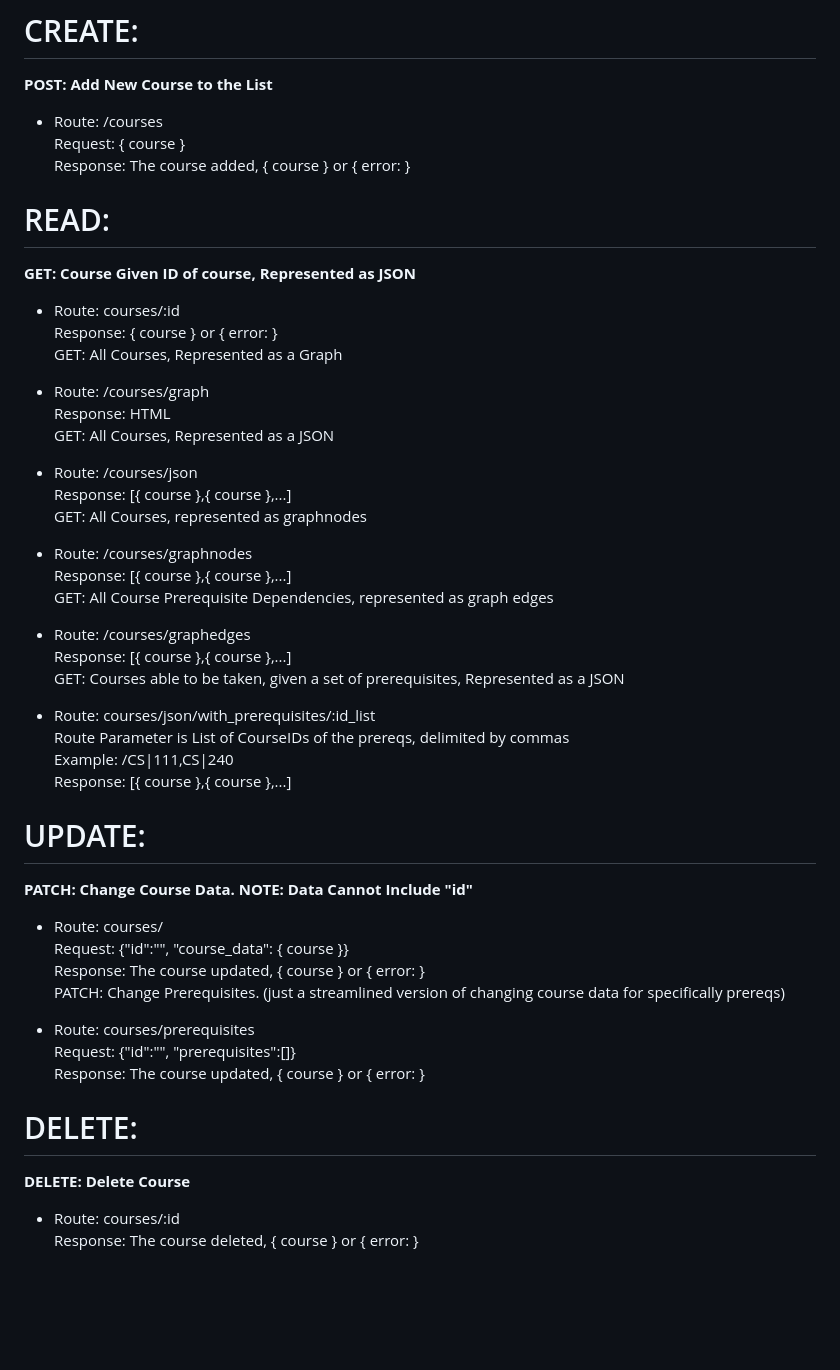
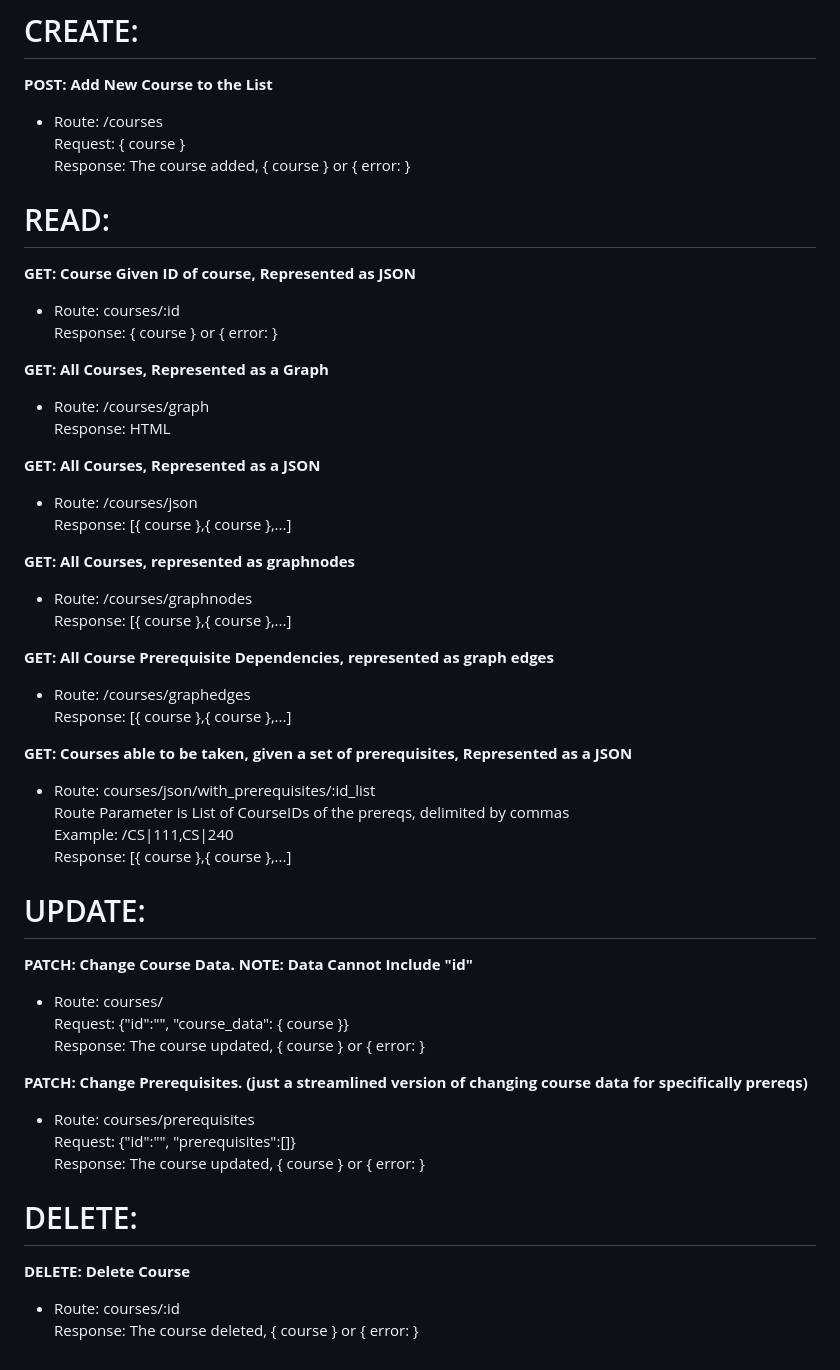
Before and after one commit to natkai2040/class-prereq-api, a Markdown page: README.md, the part around the change. GitHub-like rendering; blank space fills up the shorter version.

Commit message:
beautify README.md

```diff
--- a/README.md
+++ b/README.md
@@ -35,34 +35,33 @@ Here are the routes:
 # CREATE:
 
 **POST: Add New Course to the List**
-
 - Route: /courses
 Request: { course }
 Response: The course added, { course } or { error: }
+
 # READ:
 
 **GET: Course Given ID of course, Represented as JSON**
-
 - Route: courses/:id
 Response: { course } or { error: }
-GET: All Courses, Represented as a Graph
 
+**GET: All Courses, Represented as a Graph**
 - Route: /courses/graph
 Response: HTML
-GET: All Courses, Represented as a JSON
 
+**GET: All Courses, Represented as a JSON**
 - Route: /courses/json
 Response: [{ course },{ course },...]
-GET: All Courses, represented as graphnodes
 
+**GET: All Courses, represented as graphnodes**
 - Route: /courses/graphnodes
 Response:  [{ course },{ course },...]
-GET: All Course Prerequisite Dependencies, represented as graph edges
 
+**GET: All Course Prerequisite Dependencies, represented as graph edges**
 - Route: /courses/graphedges
 Response:  [{ course },{ course },...]
-GET: Courses able to be taken, given a set of prerequisites, Represented as a JSON
 
+**GET: Courses able to be taken, given a set of prerequisites, Represented as a JSON**
 - Route: courses/json/with_prerequisites/:id_list
 Route Parameter is List of CourseIDs of the prereqs, delimited by commas
 Example: /CS|111,CS|240
@@ -70,18 +69,17 @@ Response:  [{ course },{ course },...]
 # UPDATE:
 
 **PATCH: Change Course Data. NOTE: Data Cannot Include "id"**
-
 - Route: courses/
 Request: {"id":"", "course_data": { course }}
 Response: The course updated, { course } or { error: }
-PATCH: Change Prerequisites. (just a streamlined version of changing course data for specifically prereqs)
 
+**PATCH: Change Prerequisites. (just a streamlined version of changing course data for specifically prereqs)**
 - Route: courses/prerequisites
 Request: {"id":"", "prerequisites":[]}
 Response: The course updated, { course } or { error: }
+
 # DELETE:
 
 **DELETE: Delete Course**
-
 - Route: courses/:id
 Response: The course deleted, { course } or { error: }
```
